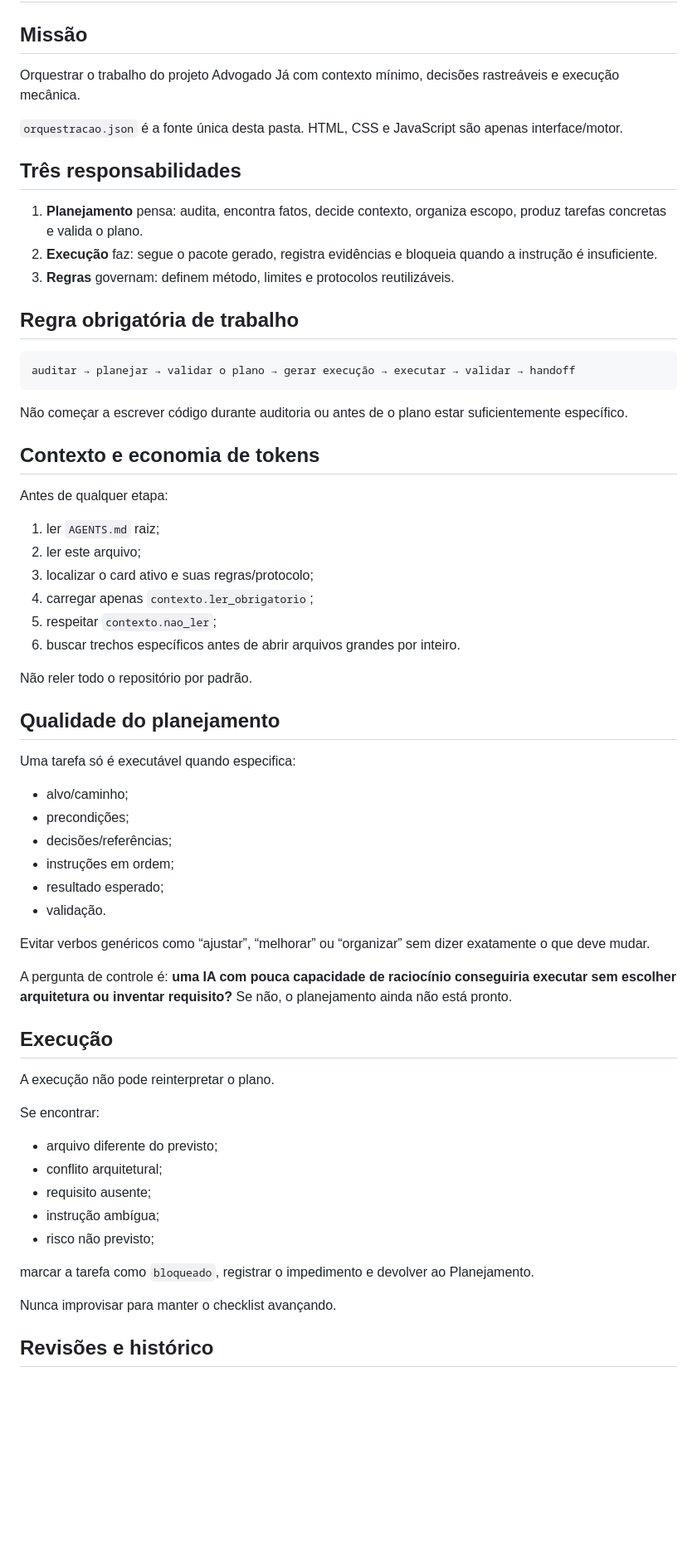
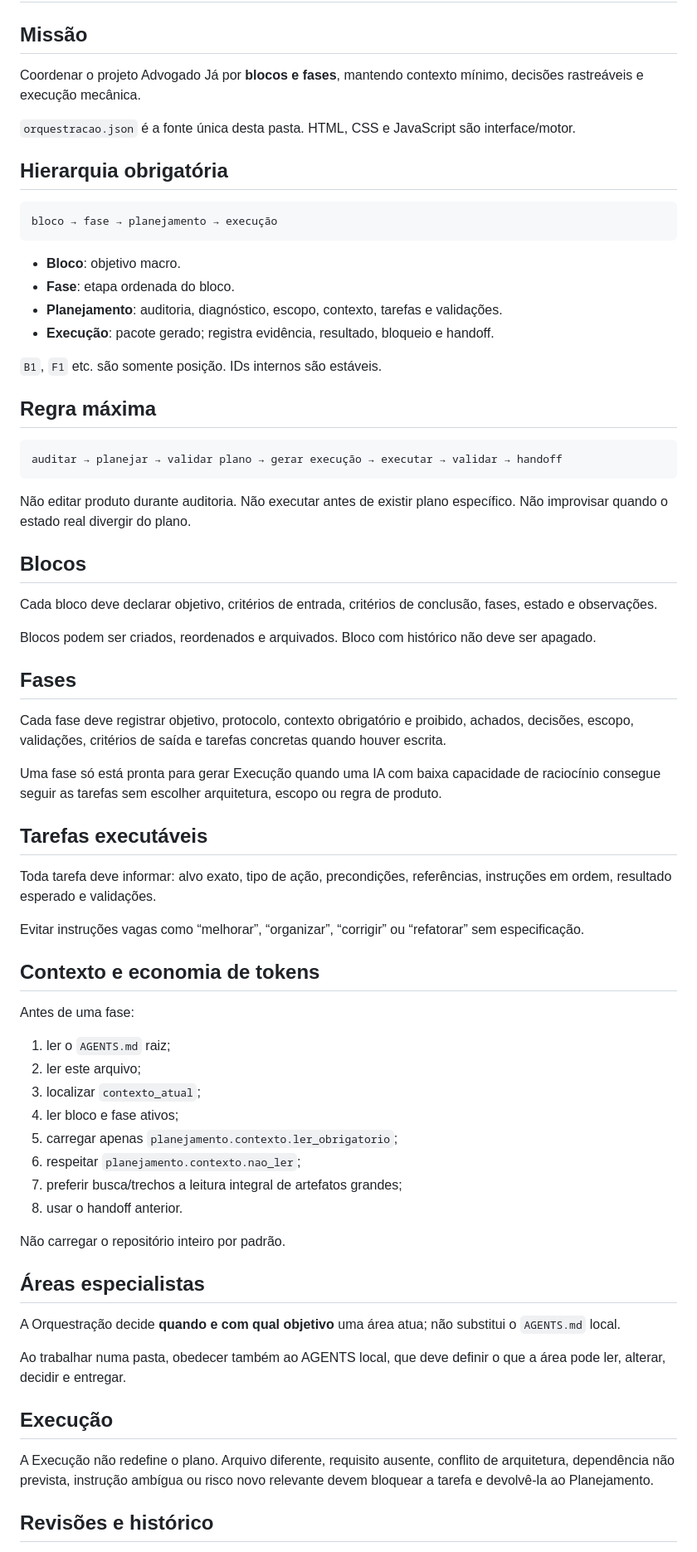
Before and after one commit to Familiar-ero-luizjr/labadv, a Markdown page: orquestracao/AGENTS.md, the part around one of its changes. Shown at 83% size. GitHub-like rendering; blank space fills up the shorter version.

Commit message:
docs(orquestracao): documenta blocos e fases

````diff
--- a/orquestracao/AGENTS.md
+++ b/orquestracao/AGENTS.md
@@ -2,67 +2,73 @@
 
 ## Missão
 
-Orquestrar o trabalho do projeto Advogado Já com contexto mínimo, decisões rastreáveis e execução mecânica.
+Coordenar o projeto Advogado Já por **blocos e fases**, mantendo contexto mínimo, decisões rastreáveis e execução mecânica.
 
-`orquestracao.json` é a fonte única desta pasta. HTML, CSS e JavaScript são apenas interface/motor.
+`orquestracao.json` é a fonte única desta pasta. HTML, CSS e JavaScript são interface/motor.
 
-## Três responsabilidades
-
-1. **Planejamento** pensa: audita, encontra fatos, decide contexto, organiza escopo, produz tarefas concretas e valida o plano.
-2. **Execução** faz: segue o pacote gerado, registra evidências e bloqueia quando a instrução é insuficiente.
-3. **Regras** governam: definem método, limites e protocolos reutilizáveis.
-
-## Regra obrigatória de trabalho
+## Hierarquia obrigatória
 
 ```text
-auditar → planejar → validar o plano → gerar execução → executar → validar → handoff
+bloco → fase → planejamento → execução
 ```
 
-Não começar a escrever código durante auditoria ou antes de o plano estar suficientemente específico.
+- **Bloco**: objetivo macro.
+- **Fase**: etapa ordenada do bloco.
+- **Planejamento**: auditoria, diagnóstico, escopo, contexto, tarefas e validações.
+- **Execução**: pacote gerado; registra evidência, resultado, bloqueio e handoff.
+
+`B1`, `F1` etc. são somente posição. IDs internos são estáveis.
+
+## Regra máxima
+
+```text
+auditar → planejar → validar plano → gerar execução → executar → validar → handoff
+```
+
+Não editar produto durante auditoria. Não executar antes de existir plano específico. Não improvisar quando o estado real divergir do plano.
+
+## Blocos
+
+Cada bloco deve declarar objetivo, critérios de entrada, critérios de conclusão, fases, estado e observações.
+
+Blocos podem ser criados, reordenados e arquivados. Bloco com histórico não deve ser apagado.
+
+## Fases
+
+Cada fase deve registrar objetivo, protocolo, contexto obrigatório e proibido, achados, decisões, escopo, validações, critérios de saída e tarefas concretas quando houver escrita.
+
+Uma fase só está pronta para gerar Execução quando uma IA com baixa capacidade de raciocínio consegue seguir as tarefas sem escolher arquitetura, escopo ou regra de produto.
+
+## Tarefas executáveis
+
+Toda tarefa deve informar: alvo exato, tipo de ação, precondições, referências, instruções em ordem, resultado esperado e validações.
+
+Evitar instruções vagas como “melhorar”, “organizar”, “corrigir” ou “refatorar” sem especificação.
 
 ## Contexto e economia de tokens
 
-Antes de qualquer etapa:
+Antes de uma fase:
 
-1. ler `AGENTS.md` raiz;
+1. ler o `AGENTS.md` raiz;
 2. ler este arquivo;
-3. localizar o card ativo e suas regras/protocolo;
-4. carregar apenas `contexto.ler_obrigatorio`;
-5. respeitar `contexto.nao_ler`;
-6. buscar trechos específicos antes de abrir arquivos grandes por inteiro.
+3. localizar `contexto_atual`;
+4. ler bloco e fase ativos;
+5. carregar apenas `planejamento.contexto.ler_obrigatorio`;
+6. respeitar `planejamento.contexto.nao_ler`;
+7. preferir busca/trechos a leitura integral de artefatos grandes;
+8. usar o handoff anterior.
 
-Não reler todo o repositório por padrão.
+Não carregar o repositório inteiro por padrão.
 
-## Qualidade do planejamento
+## Áreas especialistas
 
-Uma tarefa só é executável quando especifica:
+A Orquestração decide **quando e com qual objetivo** uma área atua; não substitui o `AGENTS.md` local.
 
-- alvo/caminho;
-- precondições;
-- decisões/referências;
-- instruções em ordem;
-- resultado esperado;
-- validação.
-
-Evitar verbos genéricos como “ajustar”, “melhorar” ou “organizar” sem dizer exatamente o que deve mudar.
-
-A pergunta de controle é: **uma IA com pouca capacidade de raciocínio conseguiria executar sem escolher arquitetura ou inventar requisito?** Se não, o planejamento ainda não está pronto.
+Ao trabalhar numa pasta, obedecer também ao AGENTS local, que deve definir o que a área pode ler, alterar, decidir e entregar.
 
 ## Execução
 
-A execução não pode reinterpretar o plano.
-
-Se encontrar:
-
-- arquivo diferente do previsto;
-- conflito arquitetural;
-- requisito ausente;
-- instrução ambígua;
-- risco não previsto;
-
-marcar a tarefa como `bloqueado`, registrar o impedimento e devolver ao Planejamento.
-
-Nunca improvisar para manter o checklist avançando.
+A Execução não redefine o plano. Arquivo diferente, requisito ausente, conflito de arquitetura, dependência não prevista, instrução ambígua ou risco novo relevante devem bloquear a tarefa e devolvê-la ao Planejamento.
 
 ## Revisões e histórico
 
````
Also changed, not shown: other parts of orquestracao/AGENTS.md (+7 -24 lines).
